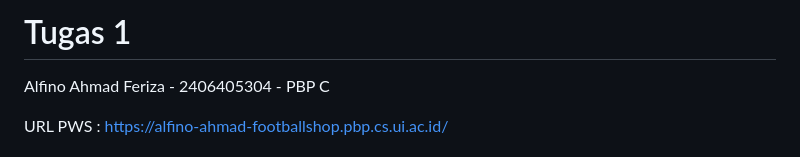
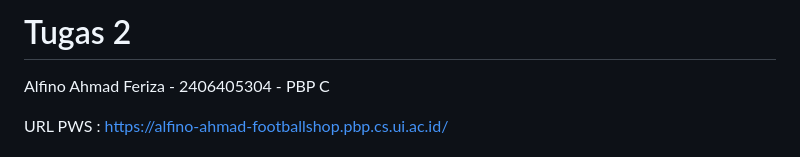
Before and after one commit to alfino157/onif-sportswear, a Markdown page: README.md, the part around the change. GitHub-like rendering.

```diff
--- a/README.md
+++ b/README.md
@@ -1,4 +1,4 @@
-# Tugas 1
+# Tugas 2
 Alfino Ahmad Feriza - 2406405304 - PBP C
 
 URL PWS : https://alfino-ahmad-footballshop.pbp.cs.ui.ac.id/
```
